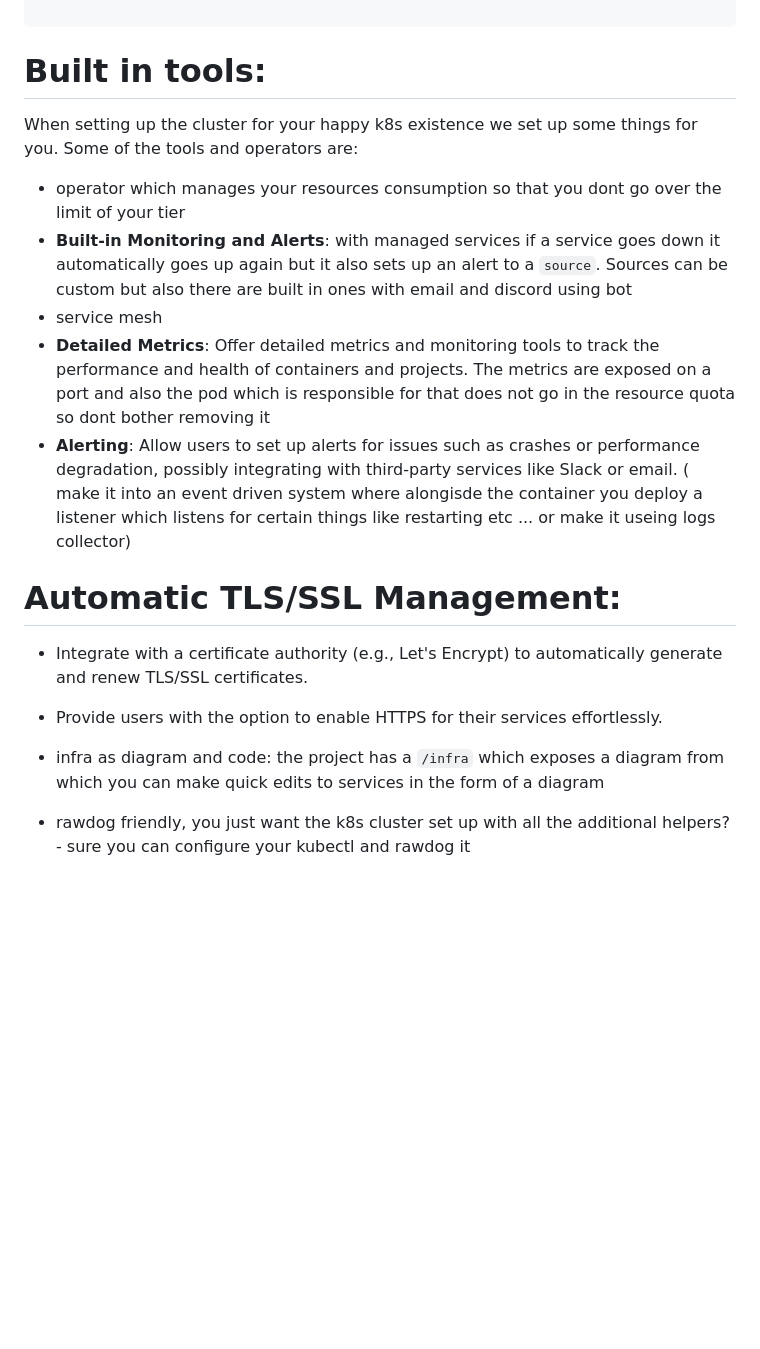
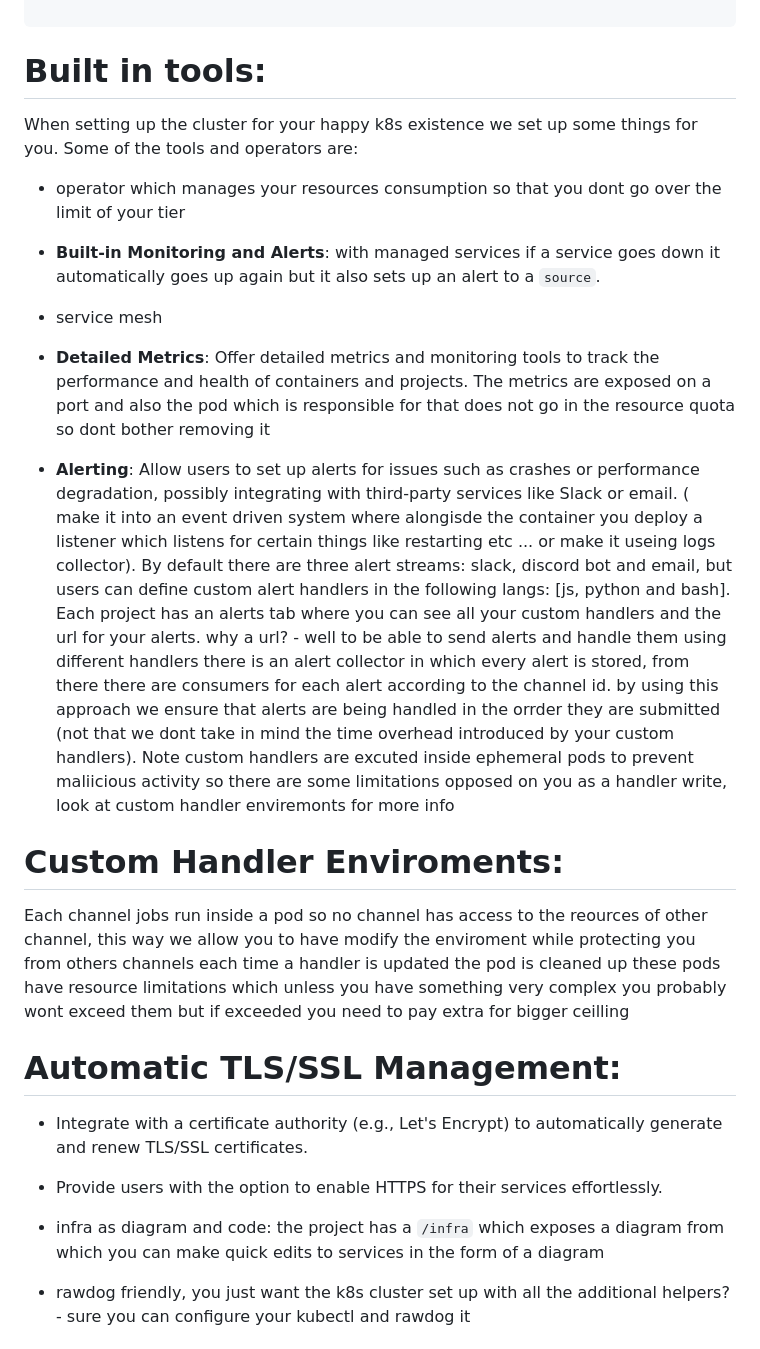
Before and after one commit to RadoslavTsvetanov/DockerByTheGo, a Markdown page: README.md, the part around the change. GitHub-like rendering; blank space fills up the shorter version.

````diff
--- a/README.md
+++ b/README.md
@@ -95,19 +95,32 @@
 ```
 
 # Built in tools:
+
 When setting up the cluster for your happy k8s existence we set up some things for you. Some of the tools and operators are:
+
 - operator which manages your resources consumption so that you dont go over the limit of your tier
-- **Built-in Monitoring and Alerts**: with managed services if a service goes down it automatically goes up again but it also sets up an alert to a `source`. Sources can be custom but also there are built in ones with email and discord using bot
+
+- **Built-in Monitoring and Alerts**: with managed services if a service goes down it automatically goes up again but it also sets up an alert to a `source`.
+
 - service mesh
+
 - **Detailed Metrics**: Offer detailed metrics and monitoring tools to track the performance and health of containers and projects. The metrics are exposed on a port and also the pod which is responsible for that does not go in the resource quota so dont bother removing it
-- **Alerting**: Allow users to set up alerts for issues such as crashes or performance degradation, possibly integrating with third-party services like Slack or email. ( make it into an event driven system where alongisde the container you deploy a listener which listens for certain things like restarting etc ... or make it useing logs collector)
+
+- **Alerting**: Allow users to set up alerts for issues such as crashes or performance degradation, possibly integrating with third-party services like Slack or email. ( make it into an event driven system where alongisde the container you deploy a listener which listens for certain things like restarting etc ... or make it useing logs collector). By default there are three alert streams: slack, discord bot and email, but users can define custom alert handlers in the following langs: [js, python and bash]. Each project has an alerts tab where you can see all your custom handlers and the url for your alerts. why a url? - well to be able to send alerts and handle them using different handlers there is an alert collector in which every alert is stored, from there there are consumers for each alert according to the channel id. by using this approach we ensure that alerts are being handled in the orrder they are submitted (not that we dont take in mind the time overhead introduced by your custom handlers). Note custom handlers are excuted inside ephemeral pods to prevent maliicious activity so there are some limitations opposed on you as a handler write, look at custom handler enviremonts for more info
+
+# Custom Handler Enviroments:
+Each channel jobs run inside a pod so no channel has access to the reources of other channel, this way we allow you to have modify the enviroment while protecting you from others channels
+each time a handler is updated the pod is cleaned up
+these pods have resource limitations which unless you have something very complex you probably wont exceed them but if exceeded you need to pay extra for bigger ceilling
 
 # Automatic TLS/SSL Management:
 
 - Integrate with a certificate authority (e.g., Let's Encrypt) to automatically generate and renew TLS/SSL certificates.
+
 - Provide users with the option to enable HTTPS for their services effortlessly.
 
 - infra as diagram and code: the project has a `/infra` which exposes a diagram from which you can make quick edits to services in  the form of a diagram
+
 - rawdog friendly, you just want the k8s cluster set up with all the additional helpers? - sure you  can configure your kubectl and rawdog it
 
 
````
